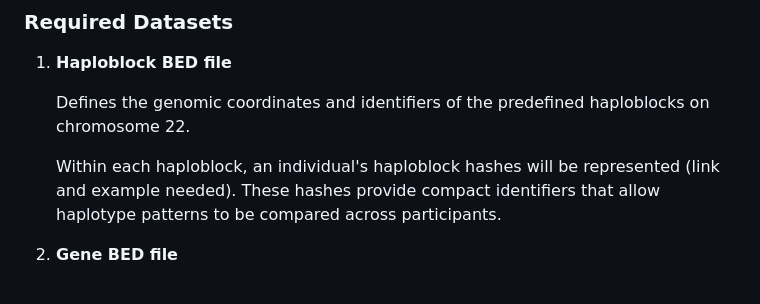
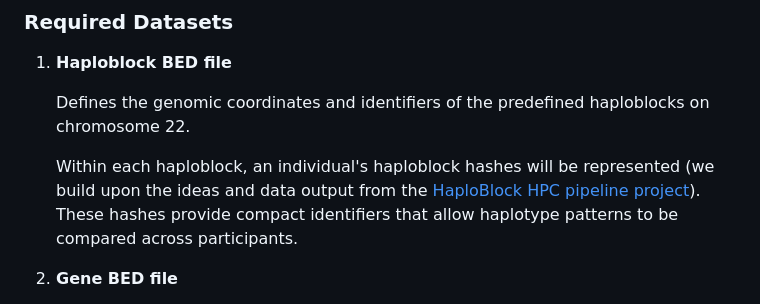
Before and after one commit to collaborativebioinformatics/ProGenome, a Markdown page: README.md, the part around one of its changes. Rendered like a GitHub page.

Commit message:
Revise mission statement and add reference link
Updated the README to enhance the mission statement and provide a reference link for haploblock hashes.

```diff
--- a/README.md
+++ b/README.md
@@ -39,7 +39,7 @@ The demo will integrate haplotype information, gene information, and proteomics.
 
    Defines the genomic coordinates and identifiers of the predefined haploblocks on chromosome 22.
 
-   Within each haploblock, an individual's haploblock hashes will be represented (link and example needed). These hashes provide compact identifiers that allow haplotype patterns to be compared across participants.
+   Within each haploblock, an individual's haploblock hashes will be represented (we build upon the ideas and data output from the [HaploBlock HPC pipeline project](https://github.com/MauricioMoldes/haploblocks-hpc)). These hashes provide compact identifiers that allow haplotype patterns to be compared across participants.
 
 2. **Gene BED file**
 
```
Also changed, not shown: other parts of README.md (+1 -1 lines).
